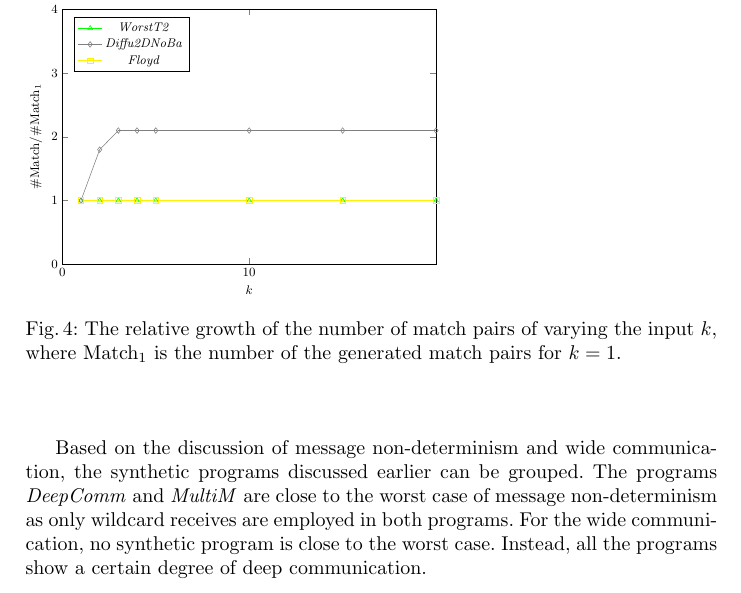
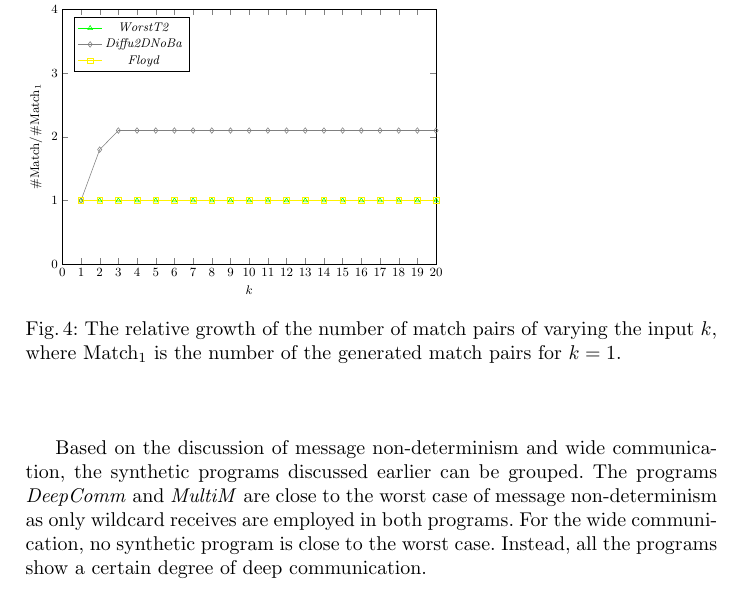
Before and after one commit to yuhuang/matchpair, a LaTeX thesis (paper.tex, which reads experiment.tex): part of page 12 of 16, cut so that both start at the same text. Compiled offline with pdfLaTeX.

Commit message:
small change to fig4

```diff
--- a/experiment.tex
+++ b/experiment.tex
@@ -289,7 +289,7 @@ To evaluate how the input $k$ impacts the generated match pairs, the presentatio
     xmin=0, xmax=20,
     ymin=0, ymax=4,
     xtick={0,5,10,15},
-    xtick={0,10},
+    xtick={0,1,2,3,4,5,6,7,8,9,10,11,12,13,14,15,16,17,18,19,20},
     ytick={0,1,2,3,4},
     legend pos=  north west,
     %ymajorgrids=true,
@@ -309,7 +309,7 @@ To evaluate how the input $k$ impacts the generated match pairs, the presentatio
     mark=triangle,
     ]
     coordinates {
-    (1,1)(2,1)(3,1)(4,1)(5,1)(10,1)(15,1)(20,1)(25,1)(30,1)(35,1)(40,1)(45,1)(50,1)(55,1)(60,1)(65,1)(70,1)(75,1)(80,1)(85,1)(90,1)(95,1)(100,1)(105,1)(110,1)(115,1)(120,1)(125,1)(130,1)(135,1)(140,1)(145,1)(150,1)
+    (1,1)(2,1)(3,1)(4,1)(5,1)(6,1)(7,1)(8,1)(9,1)(10,1)(11,1)(12,1)(13,1)(14,1)(15,1)(16,1)(17,1)(18,1)(19,1)(20,1)(25,1)(30,1)(35,1)(40,1)(45,1)(50,1)(55,1)(60,1)(65,1)(70,1)(75,1)(80,1)(85,1)(90,1)(95,1)(100,1)(105,1)(110,1)(115,1)(120,1)(125,1)(130,1)(135,1)(140,1)(145,1)(150,1)
     };
 
     \addplot[
@@ -317,7 +317,7 @@ To evaluate how the input $k$ impacts the generated match pairs, the presentatio
     mark=diamond,
     ]
     coordinates {
-    (1,1)(2,1.8)(3,2.1)(4,2.1)(5,2.1)(10,2.1)(15,2.1)(20,2.1)(25,2.1)(30,2.1)(35,2.1)(40,2.1)(45,2.1)(50,2.1)(55,2.1)(60,2.1)(65,2.1)(70,2.1)(75,2.1)(80,2.1)(85,2.1)(90,2.1)(95,2.1)(100,2.1)(105,2.1)(110,2.1)(115,2.1)(120,2.1)(125,2.1)(130,2.1)(135,2.1)(140,2.1)(145,2.1)(150,2.1)
+    (1,1)(2,1.8)(3,2.1)(4,2.1)(5,2.1)(6,2.1)(7,2.1)(8,2.1)(9,2.1)(10,2.1)(11,2.1)(12,2.1)(13,2.1)(14,2.1)(15,2.1)(16,2.1)(17,2.1)(18,2.1)(19,2.1)(20,2.1)(25,2.1)(30,2.1)(35,2.1)(40,2.1)(45,2.1)(50,2.1)(55,2.1)(60,2.1)(65,2.1)(70,2.1)(75,2.1)(80,2.1)(85,2.1)(90,2.1)(95,2.1)(100,2.1)(105,2.1)(110,2.1)(115,2.1)(120,2.1)(125,2.1)(130,2.1)(135,2.1)(140,2.1)(145,2.1)(150,2.1)
     };
 
     \addplot[
@@ -325,7 +325,7 @@ To evaluate how the input $k$ impacts the generated match pairs, the presentatio
     mark=square,
     ]
     coordinates {
-    (1,1)(2,1)(3,1)(4,1)(5,1)(10,1)(15,1)(20,1)(25,1)(30,1)(35,1)(40,1)(45,1)(50,1)(55,1)(60,1)(65,1)(70,1)(75,1)(80,1)(85,1)(90,1)(95,1)(100,1)(105,1)(110,1)(115,1)(120,1)(125,1)(130,1)(135,1)(140,1)(145,1)(150,1)
+    (1,1)(2,1)(3,1)(4,1)(5,1)(6,1)(7,1)(8,1)(9,1)(10,1)(11,1)(12,1)(13,1)(14,1)(15,1)(16,1)(17,1)(18,1)(19,1)(20,1)(25,1)(30,1)(35,1)(40,1)(45,1)(50,1)(55,1)(60,1)(65,1)(70,1)(75,1)(80,1)(85,1)(90,1)(95,1)(100,1)(105,1)(110,1)(115,1)(120,1)(125,1)(130,1)(135,1)(140,1)(145,1)(150,1)
     };
 
     \legend{\textit{WorstT2},\textit{Diffu2DNoBa},\textit{Floyd}}
```
